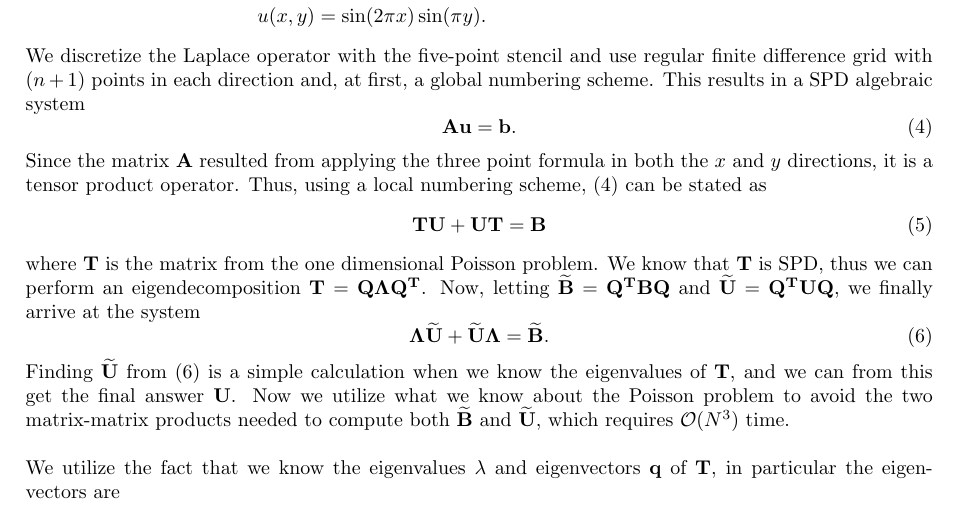
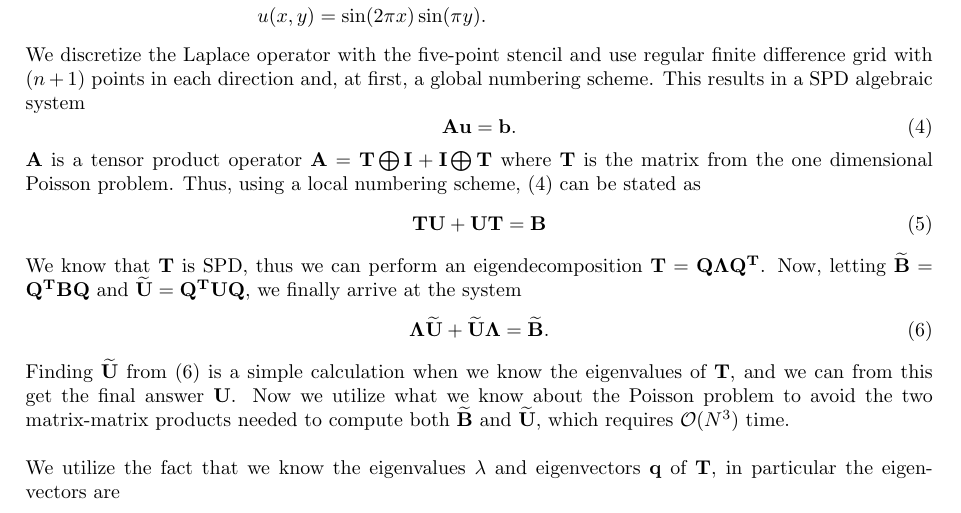
Before and after one commit to jchalvorsen/supercomputers, a LaTeX document (set6/report/report.tex, which reads set6/report/theory.tex): part of page 1 of 5, cut so that both start at the same text. Compiled offline with pdfLaTeX.

Commit message:
fixed theory again

```diff
--- a/set6/report/theory.tex
+++ b/set6/report/theory.tex
@@ -19,11 +19,11 @@ We discretize the Laplace operator with the five-point stencil and use regular f
 	\mathbf{Au} = \mathbf{b}.
 	\label{system1}
 \end{equation}
-Since the matrix $\mathbf{A}$ resulted from applying the three point formula in both the $x$ and $y$ directions, it is a tensor product operator. Thus, using a local numbering scheme, \eqref{system1} can be stated as
+$\mathbf{A}$ is a tensor product operator $\mathbf{A} = \mathbf{T}\bigoplus\mathbf{I} + \mathbf{I}\bigoplus\mathbf{T}$ where $\mathbf{T}$ is the matrix from the one dimensional Poisson problem. Thus, using a local numbering scheme, \eqref{system1} can be stated as
 \begin{equation}
 	\mathbf{TU} + \mathbf{UT} = \mathbf{B}
 \end{equation}
-where $\mathbf{T}$ is the matrix from the one dimensional Poisson problem. We know that $\mathbf{T}$ is SPD, thus we can perform an eigendecomposition $\mathbf{T} = \mathbf{Q\Lambda Q^T}$. Now, letting $\mathbf{\widetilde{B}} = \mathbf{Q^TBQ}$ and $\mathbf{\widetilde{U}} = \mathbf{Q^TUQ}$, we finally arrive at the system
+We know that $\mathbf{T}$ is SPD, thus we can perform an eigendecomposition $\mathbf{T} = \mathbf{Q\Lambda Q^T}$. Now, letting $\mathbf{\widetilde{B}} = \mathbf{Q^TBQ}$ and $\mathbf{\widetilde{U}} = \mathbf{Q^TUQ}$, we finally arrive at the system
 \begin{equation}
 	\mathbf{\Lambda\widetilde{U}} + \mathbf{\widetilde{U}\Lambda} = \mathbf{\widetilde{B}}.
 	\label{system2}
```
